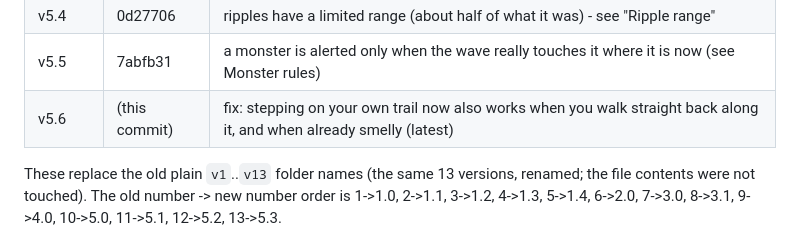
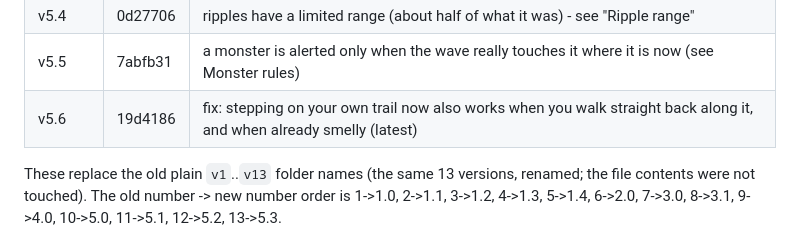
Before and after one commit to tobyhome12345-commits/echo-maze, a Markdown page: CLAUDE.md, the part around the change. Rendered like a GitHub page.

Commit message:
Notes: record the v5.6 commit hash in the version table
Documentation only; the game is unchanged.

Co-Authored-By: Claude Sonnet 5 <noreply@anthropic.com>

```diff
--- a/CLAUDE.md
+++ b/CLAUDE.md
@@ -32,7 +32,7 @@ The owner wants old versions preserved, **never overwritten**. Whenever the game
 | v5.3 | 76f1d29 | stepping on your own trail smells you again |
 | v5.4 | 0d27706 | ripples have a limited range (about half of what it was) - see "Ripple range" |
 | v5.5 | 7abfb31 | a monster is alerted only when the wave really touches it where it is now (see Monster rules) |
-| v5.6 | (this commit) | fix: stepping on your own trail now also works when you walk straight back along it, and when already smelly (latest) |
+| v5.6 | 19d4186 | fix: stepping on your own trail now also works when you walk straight back along it, and when already smelly (latest) |
 
 These replace the old plain `v1`..`v13` folder names (the same 13 versions, renamed; the file contents were not touched). The old number -> new number order is 1->1.0, 2->1.1, 3->1.2, 4->1.3, 5->1.4, 6->2.0, 7->3.0, 8->3.1, 9->4.0, 10->5.0, 11->5.1, 12->5.2, 13->5.3.
 
```
